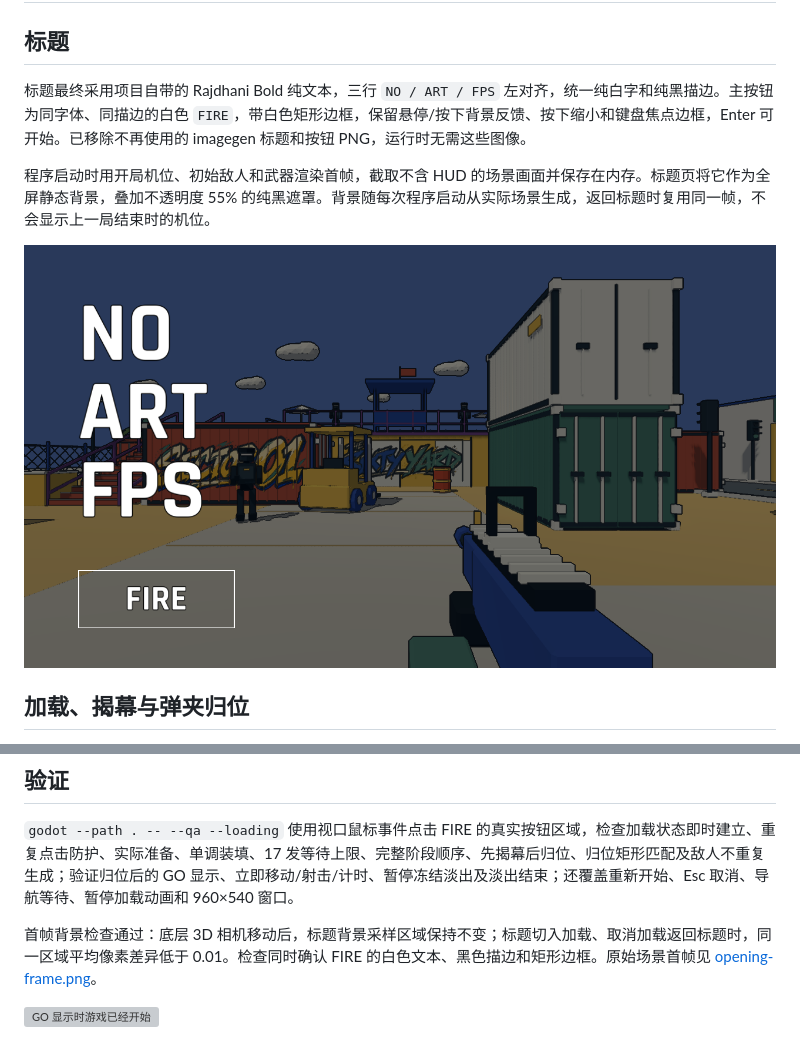
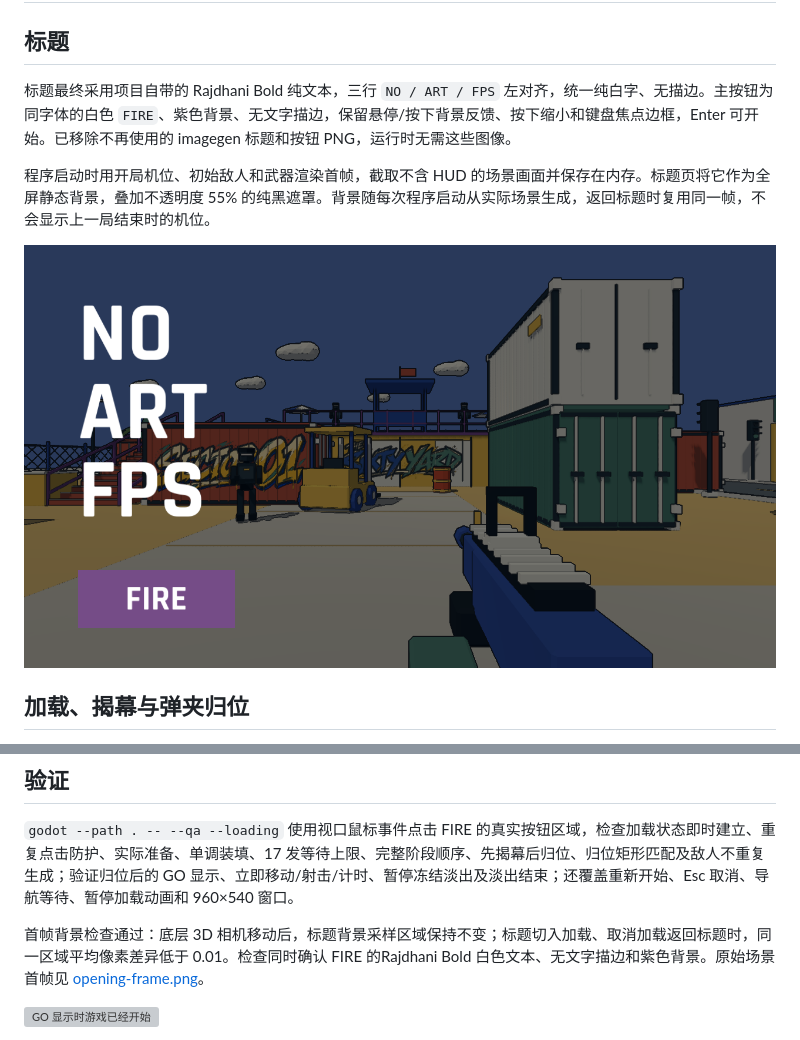
Before and after one commit to YicongCao/No-Art-FPS, a Markdown page: docs/updates/2026-11-06-fire-loading-transition.md, 2 parts joined by grey strips. Drawn GitHub-style; pictures changed too: artifacts/title-fire.png; grey boxes are pictures that could not be loaded.

```diff
--- a/docs/updates/2026-11-06-fire-loading-transition.md
+++ b/docs/updates/2026-11-06-fire-loading-transition.md
@@ -2,7 +2,7 @@
 
 ## 标题
 
-标题最终采用项目自带的 Rajdhani Bold 纯文本，三行 `NO / ART / FPS` 左对齐，统一纯白字和纯黑描边。主按钮为同字体、同描边的白色 `FIRE`，带白色矩形边框，保留悬停/按下背景反馈、按下缩小和键盘焦点边框，Enter 可开始。已移除不再使用的 imagegen 标题和按钮 PNG，运行时无需这些图像。
+标题最终采用项目自带的 Rajdhani Bold 纯文本，三行 `NO / ART / FPS` 左对齐，统一纯白字、无描边。主按钮为同字体的白色 `FIRE`、紫色背景、无文字描边，保留悬停/按下背景反馈、按下缩小和键盘焦点边框，Enter 可开始。已移除不再使用的 imagegen 标题和按钮 PNG，运行时无需这些图像。
 
 程序启动时用开局机位、初始敌人和武器渲染首帧，截取不含 HUD 的场景画面并保存在内存。标题页将它作为全屏静态背景，叠加不透明度 55% 的纯黑遮罩。背景随每次程序启动从实际场景生成，返回标题时复用同一帧，不会显示上一局结束时的机位。
 
@@ -30,7 +30,7 @@
 
 `godot --path . -- --qa --loading` 使用视口鼠标事件点击 FIRE 的真实按钮区域，检查加载状态即时建立、重复点击防护、实际准备、单调装填、17 发等待上限、完整阶段顺序、先揭幕后归位、归位矩形匹配及敌人不重复生成；验证归位后的 GO 显示、立即移动/射击/计时、暂停冻结淡出及淡出结束；还覆盖重新开始、Esc 取消、导航等待、暂停加载动画和 960×540 窗口。
 
-首帧背景检查通过：底层 3D 相机移动后，标题背景采样区域保持不变；标题切入加载、取消加载返回标题时，同一区域平均像素差异低于 0.01。检查同时确认 FIRE 的白色文本、黑色描边和矩形边框。原始场景首帧见 [opening-frame.png](../../artifacts/opening-frame.png)。
+首帧背景检查通过：底层 3D 相机移动后，标题背景采样区域保持不变；标题切入加载、取消加载返回标题时，同一区域平均像素差异低于 0.01。检查同时确认 FIRE 的Rajdhani Bold 白色文本、无文字描边和紫色背景。原始场景首帧见 [opening-frame.png](../../artifacts/opening-frame.png)。
 
 ![GO 显示时游戏已经开始](../../artifacts/loading-go.png)
 
```
Also changed, not shown: README.md (+1 -1 lines), 3 other files.
